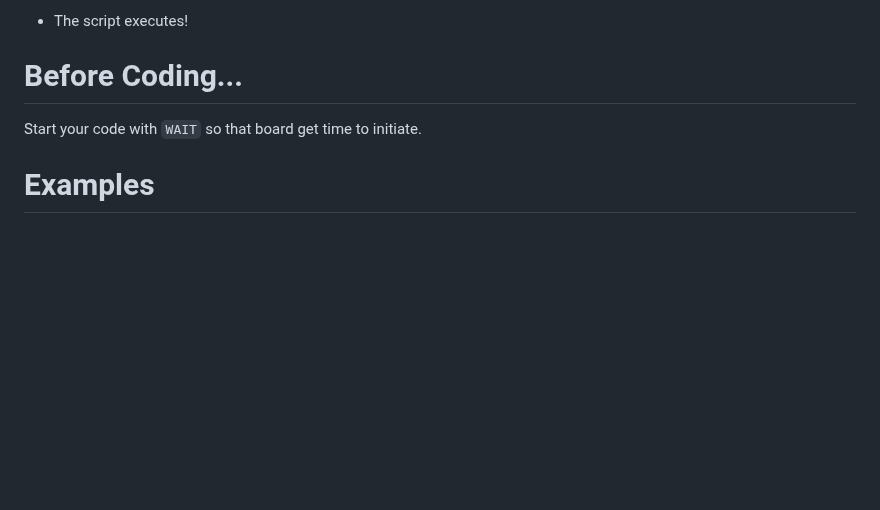
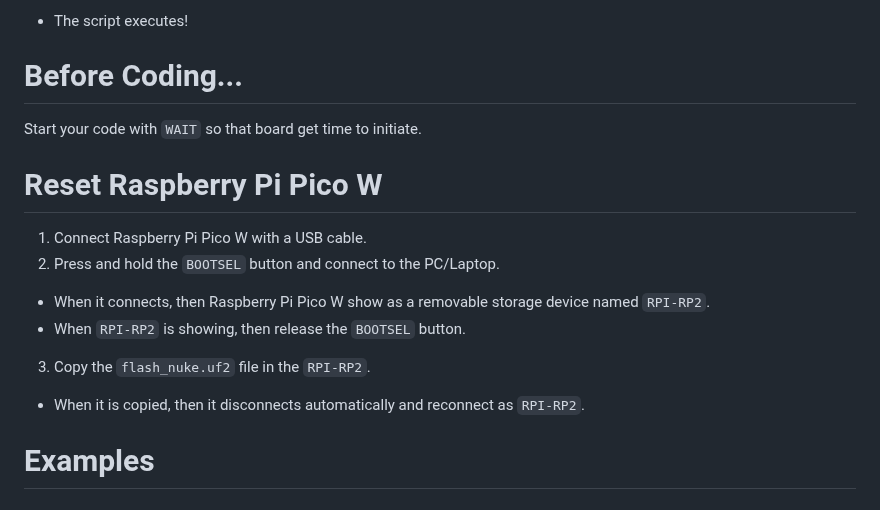
Before and after one commit to wirebits/PicoWQuack, a Markdown page: README.md, the part around one of its changes. Drawn GitHub-style; blank space fills up the shorter version.

Commit message:
Reset Raspberry Pi Pico W added

```diff
--- a/README.md
+++ b/README.md
@@ -97,6 +97,14 @@ Setup for Raspberry Pi Pico W to make a Wifi Duck.
 # Before Coding...
 Start your code with `WAIT` so that board get time to initiate.
 
+# Reset Raspberry Pi Pico W
+1. Connect Raspberry Pi Pico W with a USB cable.
+2. Press and hold the `BOOTSEL` button and connect to the PC/Laptop.
+- When it connects, then Raspberry Pi Pico W show as a removable storage device named `RPI-RP2`.
+- When `RPI-RP2` is showing, then release the `BOOTSEL` button.
+3. Copy the `flash_nuke.uf2` file in the `RPI-RP2`.
+- When it is copied, then it disconnects automatically and reconnect as `RPI-RP2`.
+
 # Examples
 ## Open notepad and type Hello World!
 
```
Also changed, not shown: other parts of README.md (+1 -1 lines).
